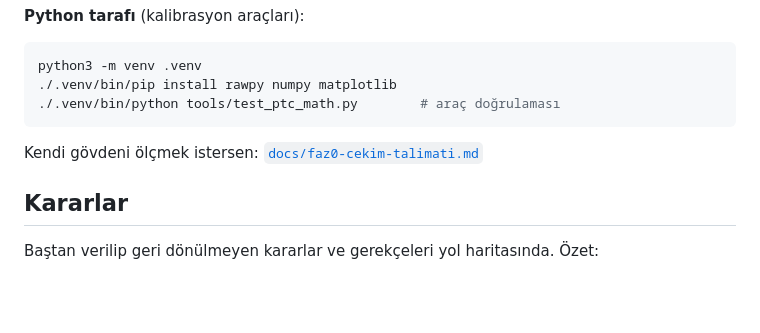
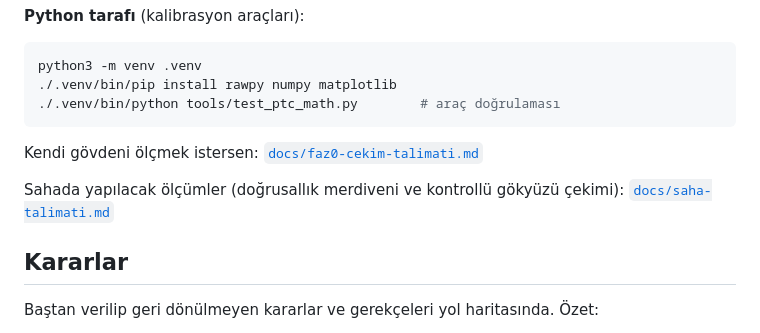
Before and after one commit to Sabricetin/astro-sim, a Markdown page: README.md, the part around the change. Rendered like a GitHub page; blank space fills up the shorter version.

```diff
--- a/README.md
+++ b/README.md
@@ -113,6 +113,9 @@ python3 -m venv .venv
 
 Kendi gövdeni ölçmek istersen: [`docs/faz0-cekim-talimati.md`](docs/faz0-cekim-talimati.md)
 
+Sahada yapılacak ölçümler (doğrusallık merdiveni ve kontrollü gökyüzü
+çekimi): [`docs/saha-talimati.md`](docs/saha-talimati.md)
+
 ## Kararlar
 
 Baştan verilip geri dönülmeyen kararlar ve gerekçeleri yol haritasında. Özet:
```
Also changed, not shown: docs/saha-talimati.md (added, +302 -0 lines), docs/test-plani.md (+53 -0 lines).
